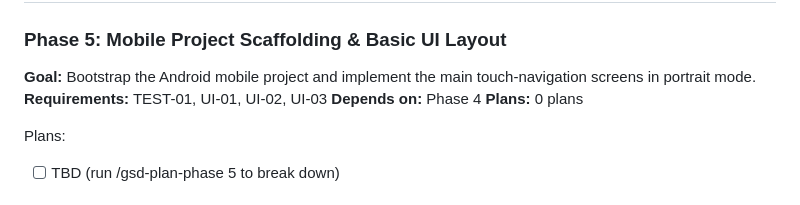
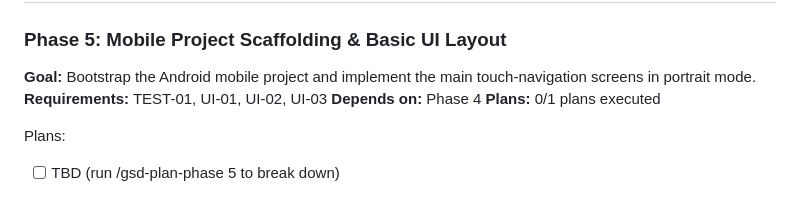
Before and after one commit to sanket-gr/sports_tv, a Markdown page: .planning/ROADMAP.md, the part around the change. Drawn GitHub-style.

Commit message:
docs(05): create plan 5-01 for scaffolding

```diff
--- a/.planning/ROADMAP.md
+++ b/.planning/ROADMAP.md
@@ -70,7 +70,7 @@
 **Goal:** Bootstrap the Android mobile project and implement the main touch-navigation screens in portrait mode.
 **Requirements:** TEST-01, UI-01, UI-02, UI-03
 **Depends on:** Phase 4
-**Plans:** 0 plans
+**Plans:** 0/1 plans executed
 
 Plans:
 - [ ] TBD (run /gsd-plan-phase 5 to break down)
```
Also changed, not shown: 1 other file.
